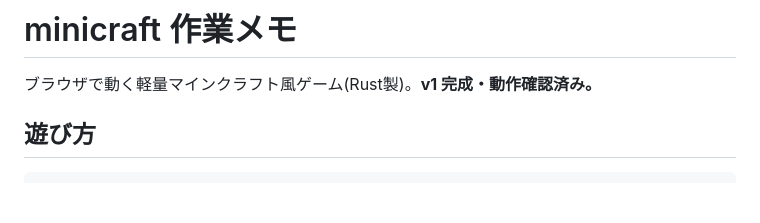
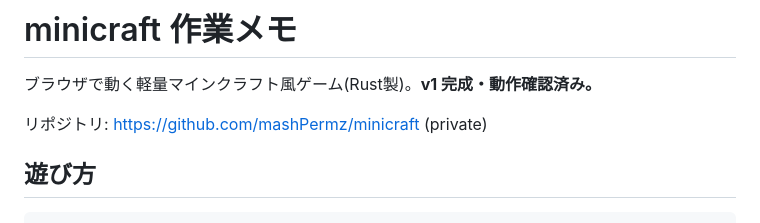
Before and after one commit to mashPermz/minicraft, a Markdown page: PROGRESS.md, the part around the change. GitHub-like rendering; blank space fills up the shorter version.

Commit message:
PROGRESS.md: リポジトリURLと停止方法を追記
Co-Authored-By: Claude Fable 5 <noreply@anthropic.com>

```diff
--- a/PROGRESS.md
+++ b/PROGRESS.md
@@ -1,6 +1,8 @@
 # minicraft 作業メモ
 
 ブラウザで動く軽量マインクラフト風ゲーム(Rust製)。**v1 完成・動作確認済み。**
+
+リポジトリ: https://github.com/mashPermz/minicraft (private)
 
 ## 遊び方
 
```
